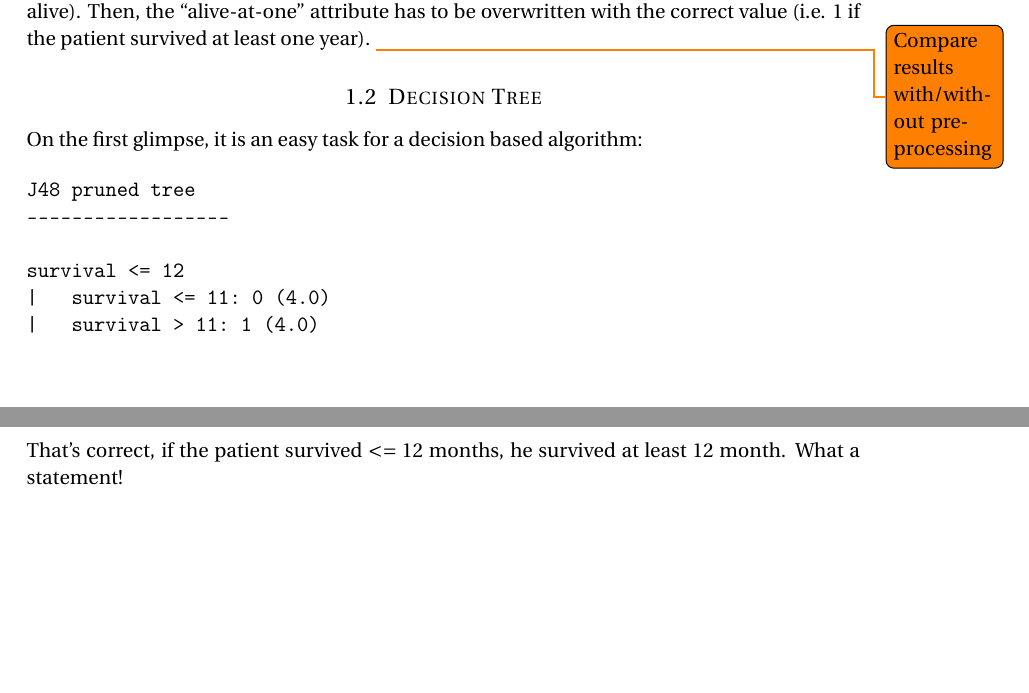
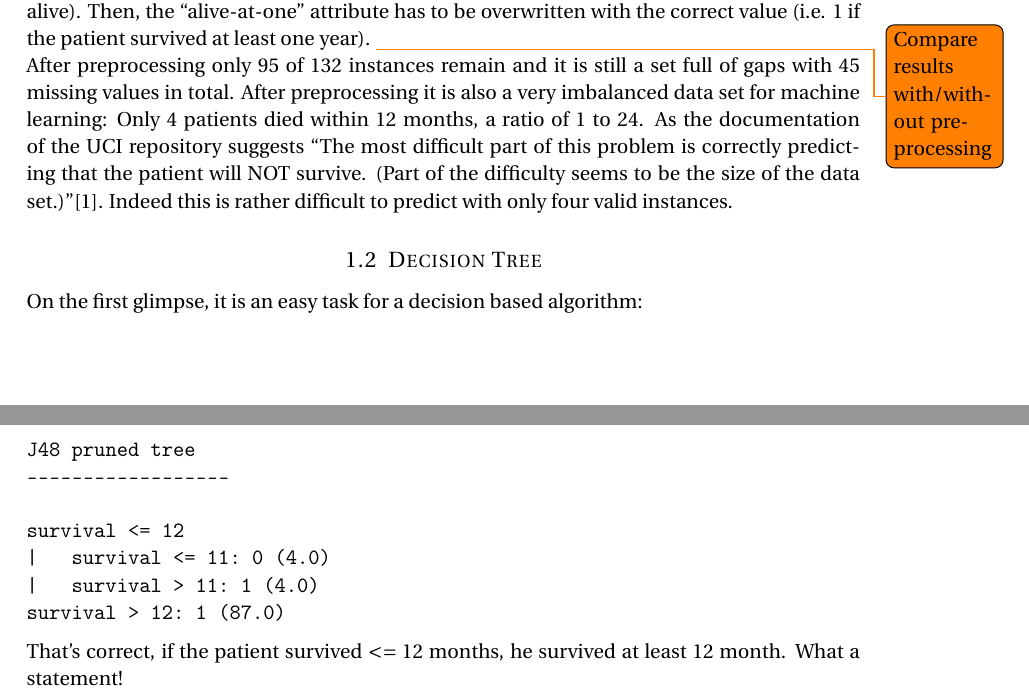
Before and after one commit to serprime/Machine-Learning-WS-2012, a LaTeX document (paper.tex): two parts of pages 2 and 3 of 6, joined at a grey line, cut so that both start at the same text, the shorter picture padded with empty space. Compiled offline with pdfLaTeX.

Commit message:
added some hints on preprocessing echocardiogram

```diff
--- a/paper.tex
+++ b/paper.tex
@@ -102,6 +102,8 @@ De facto, the values don't fit to this description. The attribute is $1$ if the
 \missingfigure{Show the crappy null valued entries}
 The only way to amend this is to add the prediction value by hand: At first, all patients who joined the survey too recently, have to be left out (i.e. survived less than one year but still alive). Then, the ``alive-at-one'' attribute has to be overwritten with the correct value (i.e. $1$ if the patient survived at least one year).
 \todo{Compare results with/without preprocessing}
+
+After preprocessing only 95 of 132 instances remain and it is still a set full of gaps with 45 missing values in total. After preprocessing it is also a very imbalanced data set for machine learning: Only 4 patients died within 12 months, a ratio of 1 to 24. As the documentation of the UCI repository suggests ``The most difficult part of this problem is correctly predicting that the patient will NOT survive. (Part of the difficulty seems to be the size of the data set.)''\cite{uci-repo}. Indeed this is rather difficult to predict with only four valid instances.
 
 \subsection{Decision Tree}
 %------------------------------------------------
```
